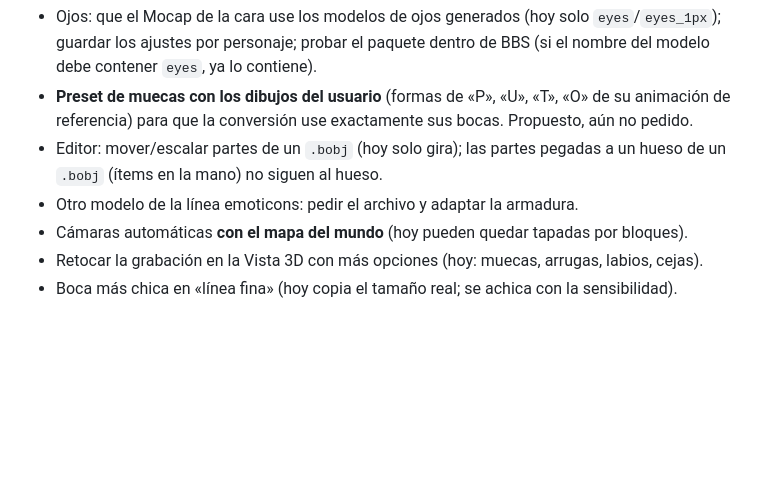
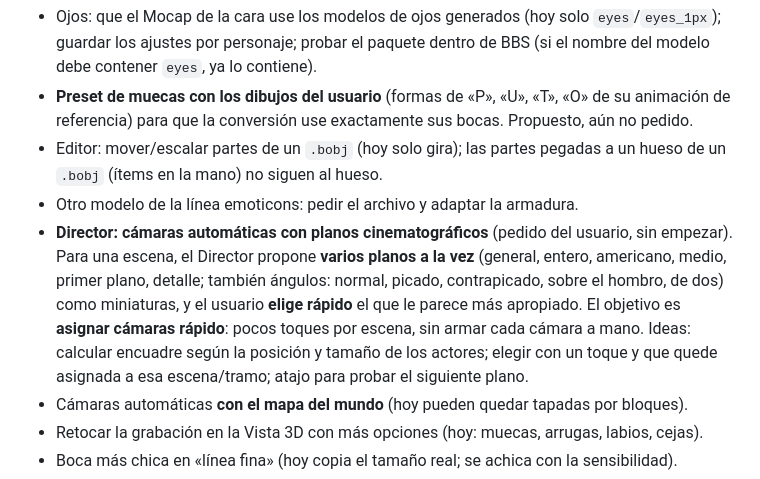
Before and after one commit to artprop/urbjfjPQb-FCFBBSIDV, a Markdown page: TRASPASO.md, the part around the change. GitHub-like rendering; blank space fills up the shorter version.

Commit message:
Anota pendiente: Director con planos cinematográficos automáticos
Co-Authored-By: Claude Sonnet 5.5 <noreply@anthropic.com>
Claude-Session: https://claude.ai/code/session_01A1nV9Q9qqJr9U3eLgZC8Rp

```diff
--- a/TRASPASO.md
+++ b/TRASPASO.md
@@ -84,6 +84,7 @@ v.021: estilo de boca **«línea fina, tono de piel»** (copiado de la animació
 - **Preset de muecas con los dibujos del usuario** (formas de «P», «U», «T», «O» de su animación de referencia) para que la conversión use exactamente sus bocas. Propuesto, aún no pedido.
 - Editor: mover/escalar partes de un `.bobj` (hoy solo gira); las partes pegadas a un hueso de un `.bobj` (ítems en la mano) no siguen al hueso.
 - Otro modelo de la línea emoticons: pedir el archivo y adaptar la armadura.
+- **Director: cámaras automáticas con planos cinematográficos** (pedido del usuario, sin empezar). Para una escena, el Director propone **varios planos a la vez** (general, entero, americano, medio, primer plano, detalle; también ángulos: normal, picado, contrapicado, sobre el hombro, de dos) como miniaturas, y el usuario **elige rápido** el que le parece más apropiado. El objetivo es **asignar cámaras rápido**: pocos toques por escena, sin armar cada cámara a mano. Ideas: calcular encuadre según la posición y tamaño de los actores; elegir con un toque y que quede asignada a esa escena/tramo; atajo para probar el siguiente plano.
 - Cámaras automáticas **con el mapa del mundo** (hoy pueden quedar tapadas por bloques).
 - Retocar la grabación en la Vista 3D con más opciones (hoy: muecas, arrugas, labios, cejas).
 - Boca más chica en «línea fina» (hoy copia el tamaño real; se achica con la sensibilidad).
```
